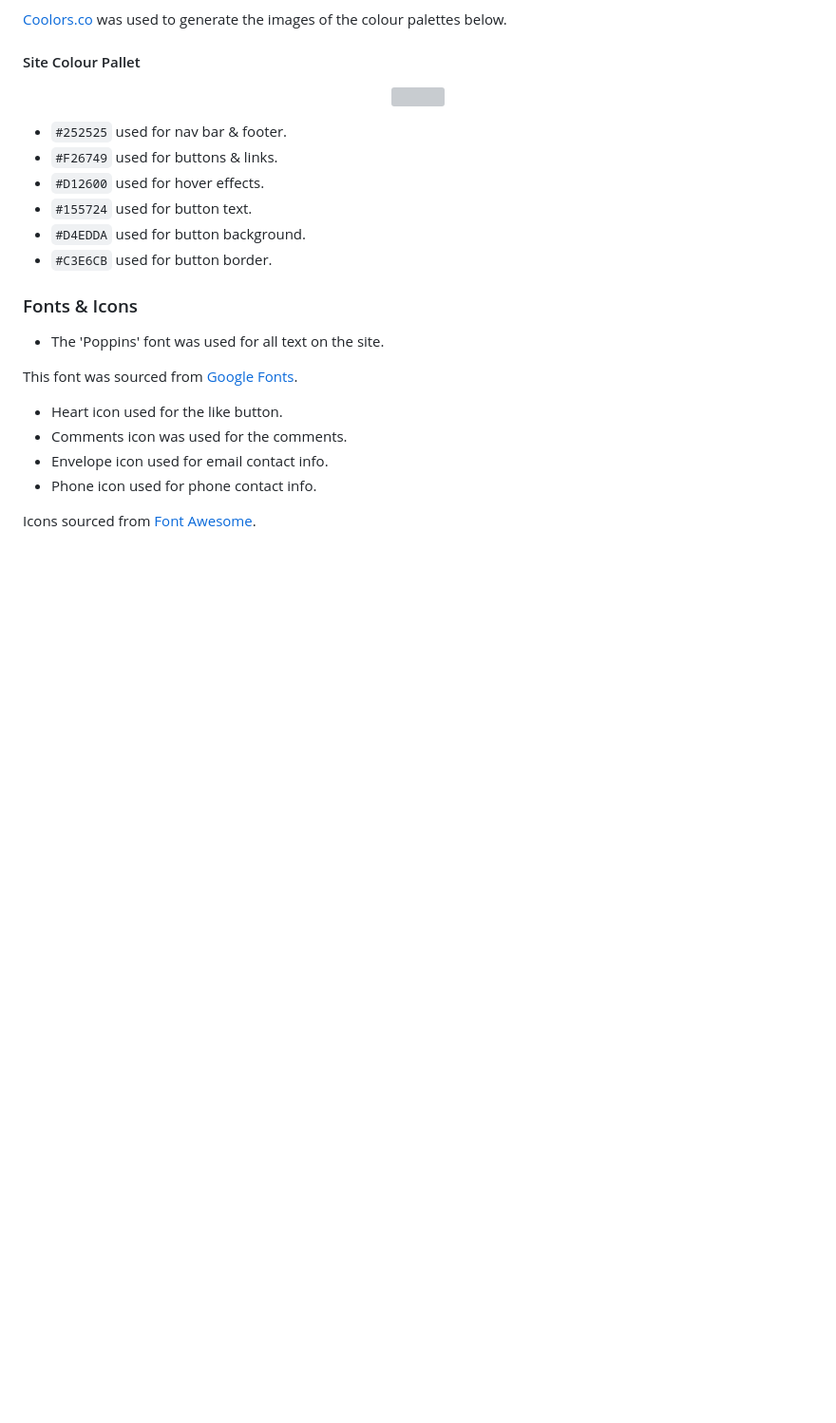
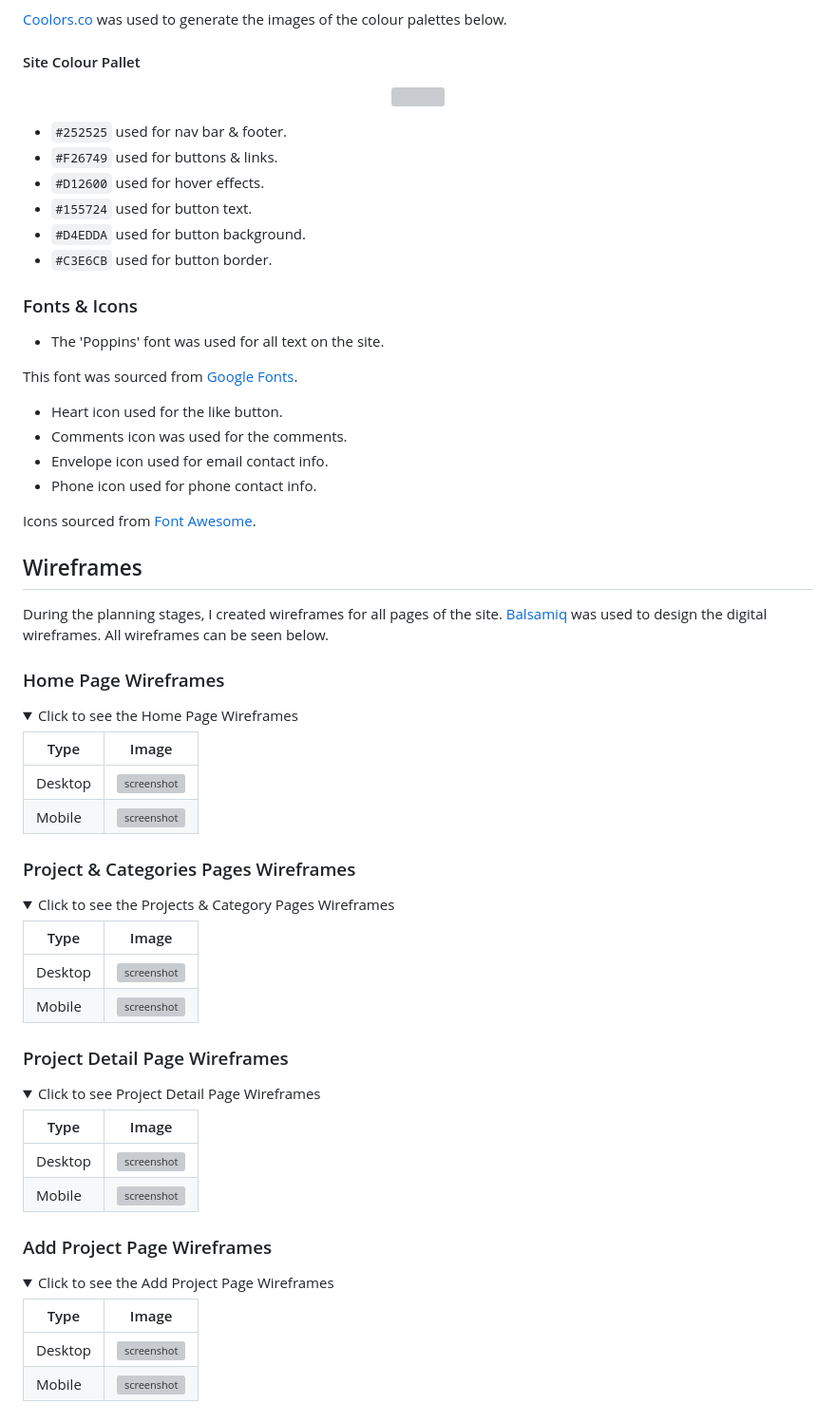
Before and after one commit to MarkD117/craftmasters, a Markdown page: README.md, the part around the change. Shown at 95% size. Drawn GitHub-style; folded sections open; blank space fills up the shorter version; grey boxes are pictures that could not be loaded.

Commit message:
Add wireframe display structure

```diff
--- a/README.md
+++ b/README.md
@@ -60,3 +60,59 @@ This font was sourced from [Google Fonts](https://fonts.google.com/).
 - Phone icon used for phone contact info.
 
 Icons sourced from [Font Awesome](https://fontawesome.com/).
+
+
+
+
+
+## Wireframes
+
+During the planning stages, I  created wireframes for all pages of the site. [Balsamiq](https://balsamiq.com/wireframes) was used to design the digital wireframes. All wireframes can be seen below.
+
+### Home Page Wireframes
+
+<details>
+<summary>Click to see the Home Page Wireframes</summary>
+
+| Type | Image |
+| --- | --- |
+| Desktop | ![screenshot](documentation/wireframes/home-page-desktop.png) |
+| Mobile | ![screenshot](documentation/wireframes/home-page-mobile.png) |
+
+</details>
+
+### Project & Categories Pages Wireframes
+
+<details>
+<summary>Click to see the Projects & Category Pages Wireframes</summary>
+
+| Type | Image |
+| --- | --- |
+| Desktop | ![screenshot](documentation/wireframes/projects-categories-pages-desktop.png) |
+| Mobile | ![screenshot](documentation/wireframes/projects-categories-pages-mobile.png) |
+
+</details>
+
+### Project Detail Page Wireframes
+
+<details>
+<summary>Click to see Project Detail Page Wireframes</summary>
+
+| Type | Image |
+| --- | --- |
+| Desktop | ![screenshot](documentation/wireframes/project-detail-page-desktop.png) |
+| Mobile | ![screenshot](documentation/wireframes/project-detail-page-mobile.png) |
+
+</details>
+
+### Add Project Page Wireframes
+
+<details>
+<summary>Click to see the Add Project Page Wireframes</summary>
+
+| Type | Image |
+| --- | --- |
+| Desktop | ![screenshot](documentation/wireframes/add-project-page-desktop.png) |
+| Mobile | ![screenshot](documentation/wireframes/add-project-page-mobile.png) |
+
+</details>
```
